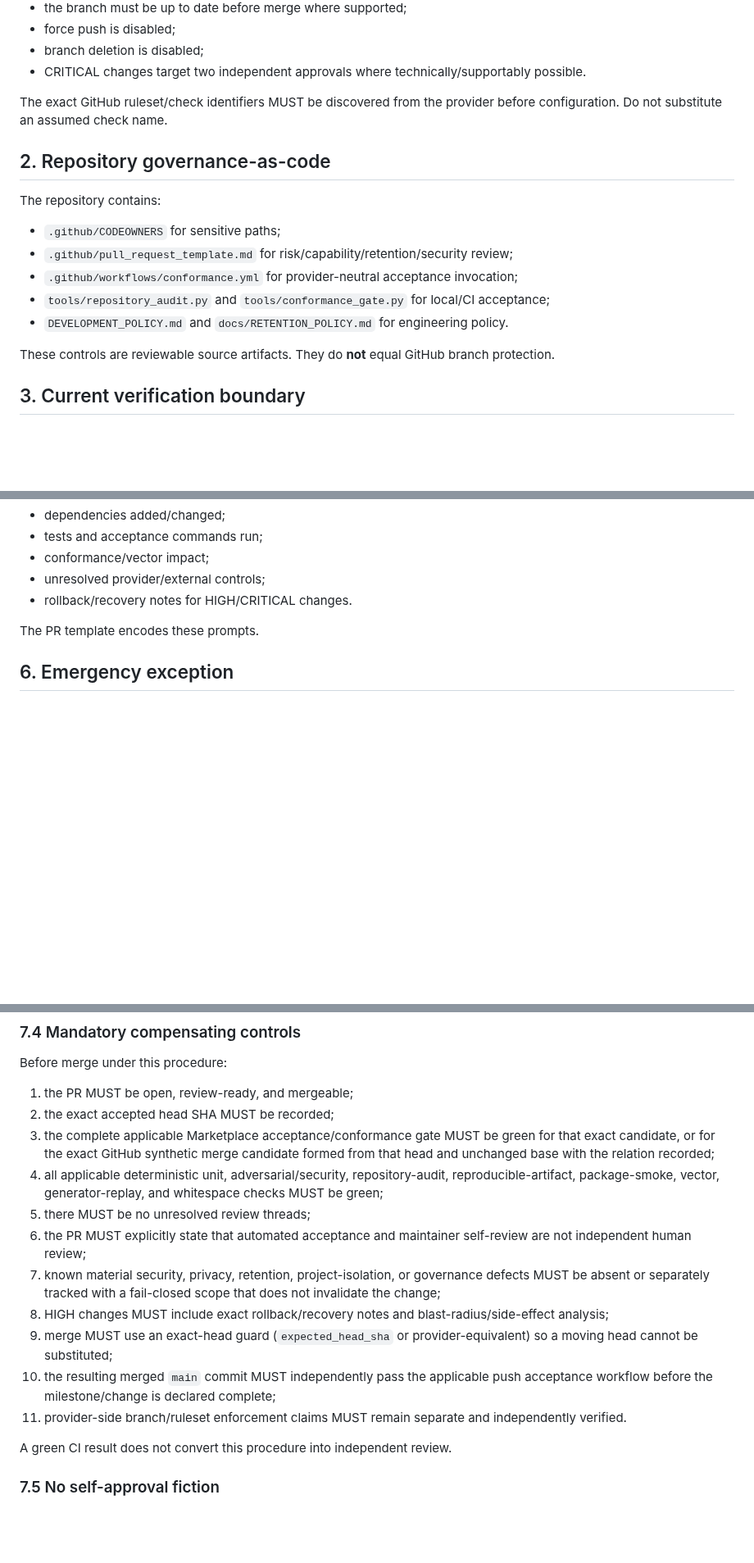
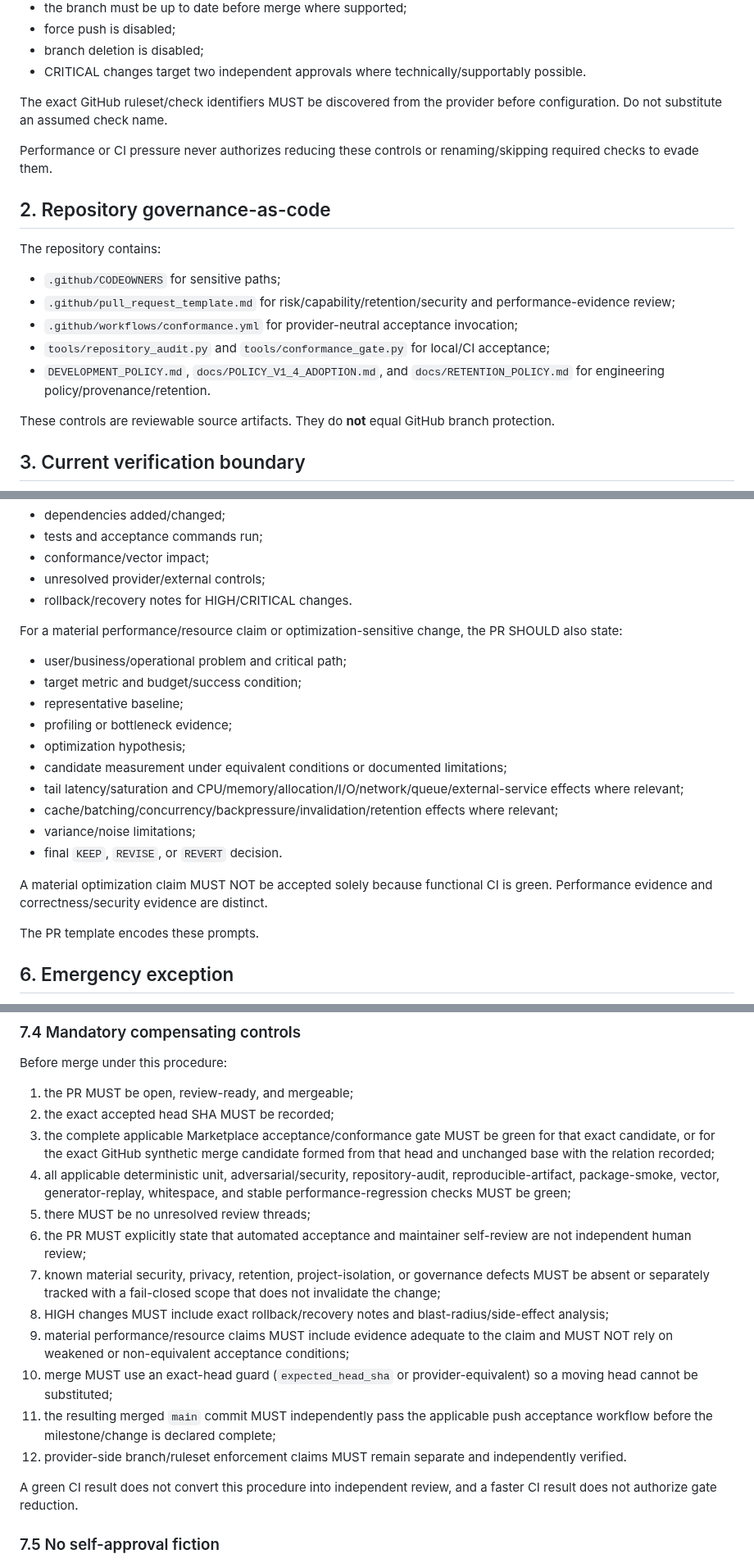
Before and after one commit to open-trust-layer/marketplace, a Markdown page: docs/REPOSITORY_GOVERNANCE.md, 3 parts joined by grey strips. Shown at 82% size. GitHub-like rendering; blank space fills up the shorter version.

Commit message:
governance: adopt v1.4 optimization evidence controls

```diff
--- a/docs/REPOSITORY_GOVERNANCE.md
+++ b/docs/REPOSITORY_GOVERNANCE.md
@@ -23,15 +23,17 @@ The desired remote policy for `main` is:
 
 The exact GitHub ruleset/check identifiers MUST be discovered from the provider before configuration. Do not substitute an assumed check name.
 
+Performance or CI pressure never authorizes reducing these controls or renaming/skipping required checks to evade them.
+
 ## 2. Repository governance-as-code
 
 The repository contains:
 
 - `.github/CODEOWNERS` for sensitive paths;
-- `.github/pull_request_template.md` for risk/capability/retention/security review;
+- `.github/pull_request_template.md` for risk/capability/retention/security and performance-evidence review;
 - `.github/workflows/conformance.yml` for provider-neutral acceptance invocation;
 - `tools/repository_audit.py` and `tools/conformance_gate.py` for local/CI acceptance;
-- `DEVELOPMENT_POLICY.md` and `docs/RETENTION_POLICY.md` for engineering policy.
+- `DEVELOPMENT_POLICY.md`, `docs/POLICY_V1_4_ADOPTION.md`, and `docs/RETENTION_POLICY.md` for engineering policy/provenance/retention.
 
 These controls are reviewable source artifacts. They do **not** equal GitHub branch protection.
 
@@ -79,6 +82,21 @@ Each meaningful PR SHOULD state:
 - conformance/vector impact;
 - unresolved provider/external controls;
 - rollback/recovery notes for HIGH/CRITICAL changes.
+
+For a material performance/resource claim or optimization-sensitive change, the PR SHOULD also state:
+
+- user/business/operational problem and critical path;
+- target metric and budget/success condition;
+- representative baseline;
+- profiling or bottleneck evidence;
+- optimization hypothesis;
+- candidate measurement under equivalent conditions or documented limitations;
+- tail latency/saturation and CPU/memory/allocation/I/O/network/queue/external-service effects where relevant;
+- cache/batching/concurrency/backpressure/invalidation/retention effects where relevant;
+- variance/noise limitations;
+- final `KEEP`, `REVISE`, or `REVERT` decision.
+
+A material optimization claim MUST NOT be accepted solely because functional CI is green. Performance evidence and correctness/security evidence are distinct.
 
 The PR template encodes these prompts.
 
@@ -191,16 +211,17 @@ Before merge under this procedure:
 1. the PR MUST be open, review-ready, and mergeable;
 2. the exact accepted head SHA MUST be recorded;
 3. the complete applicable Marketplace acceptance/conformance gate MUST be green for that exact candidate, or for the exact GitHub synthetic merge candidate formed from that head and unchanged base with the relation recorded;
-4. all applicable deterministic unit, adversarial/security, repository-audit, reproducible-artifact, package-smoke, vector, generator-replay, and whitespace checks MUST be green;
+4. all applicable deterministic unit, adversarial/security, repository-audit, reproducible-artifact, package-smoke, vector, generator-replay, whitespace, and stable performance-regression checks MUST be green;
 5. there MUST be no unresolved review threads;
 6. the PR MUST explicitly state that automated acceptance and maintainer self-review are not independent human review;
 7. known material security, privacy, retention, project-isolation, or governance defects MUST be absent or separately tracked with a fail-closed scope that does not invalidate the change;
 8. HIGH changes MUST include exact rollback/recovery notes and blast-radius/side-effect analysis;
-9. merge MUST use an exact-head guard (`expected_head_sha` or provider-equivalent) so a moving head cannot be substituted;
-10. the resulting merged `main` commit MUST independently pass the applicable push acceptance workflow before the milestone/change is declared complete;
-11. provider-side branch/ruleset enforcement claims MUST remain separate and independently verified.
+9. material performance/resource claims MUST include evidence adequate to the claim and MUST NOT rely on weakened or non-equivalent acceptance conditions;
+10. merge MUST use an exact-head guard (`expected_head_sha` or provider-equivalent) so a moving head cannot be substituted;
+11. the resulting merged `main` commit MUST independently pass the applicable push acceptance workflow before the milestone/change is declared complete;
+12. provider-side branch/ruleset enforcement claims MUST remain separate and independently verified.
 
-A green CI result does not convert this procedure into independent review.
+A green CI result does not convert this procedure into independent review, and a faster CI result does not authorize gate reduction.
 
 ### 7.5 No self-approval fiction
 
```
Also changed, not shown: other parts of docs/REPOSITORY_GOVERNANCE.md (+9 -1 lines).
